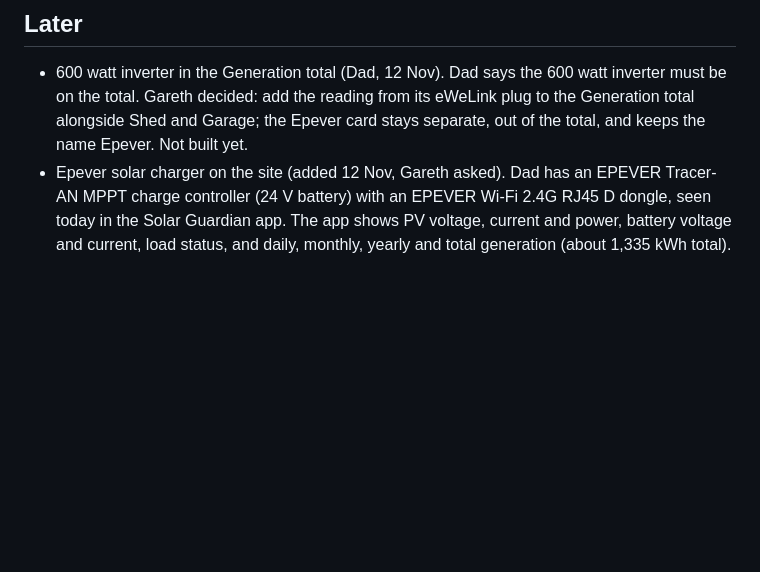
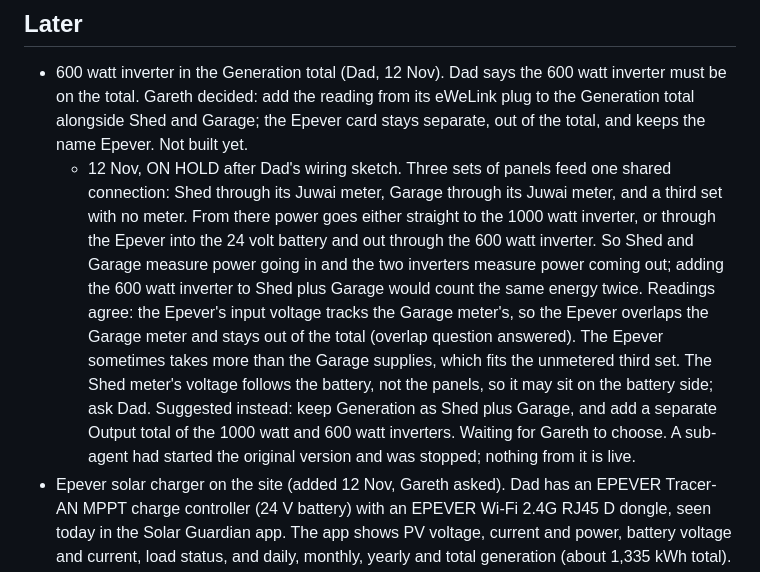
Before and after one commit to gaznet-droid/modbus-monitor, a Markdown page: ROADMAP.md, the part around the change. GitHub-like rendering; blank space fills up the shorter version.

Commit message:
Roadmap: 600 watt inverter total on hold after Dad's wiring sketch (docs only)
Co-Authored-By: Claude <noreply@anthropic.com>

```diff
--- a/ROADMAP.md
+++ b/ROADMAP.md
@@ -42,6 +42,7 @@ UI tweaks and new integrations while the Pi keeps running at Gareth's. Prefer pa
 
 ## Later
 - 600 watt inverter in the Generation total (Dad, 12 Nov). Dad says the 600 watt inverter must be on the total. Gareth decided: add the reading from its eWeLink plug to the Generation total alongside Shed and Garage; the Epever card stays separate, out of the total, and keeps the name Epever. Not built yet.
+  - 12 Nov, ON HOLD after Dad's wiring sketch. Three sets of panels feed one shared connection: Shed through its Juwai meter, Garage through its Juwai meter, and a third set with no meter. From there power goes either straight to the 1000 watt inverter, or through the Epever into the 24 volt battery and out through the 600 watt inverter. So Shed and Garage measure power going in and the two inverters measure power coming out; adding the 600 watt inverter to Shed plus Garage would count the same energy twice. Readings agree: the Epever's input voltage tracks the Garage meter's, so the Epever overlaps the Garage meter and stays out of the total (overlap question answered). The Epever sometimes takes more than the Garage supplies, which fits the unmetered third set. The Shed meter's voltage follows the battery, not the panels, so it may sit on the battery side; ask Dad. Suggested instead: keep Generation as Shed plus Garage, and add a separate Output total of the 1000 watt and 600 watt inverters. Waiting for Gareth to choose. A sub-agent had started the original version and was stopped; nothing from it is live.
 - Epever solar charger on the site (added 12 Nov, Gareth asked). Dad has an EPEVER Tracer-AN MPPT charge controller (24 V battery) with an EPEVER Wi-Fi 2.4G RJ45 D dongle, seen today in the Solar Guardian app. The app shows PV voltage, current and power, battery voltage and current, load status, and daily, monthly, yearly and total generation (about 1,335 kWh total). Goal: read it on the Pi and show it on the site, ideally a Solar card or tab in the existing style with a history graph. Read-only: the app has load ON/OFF buttons, and the site won't copy them. Routes to test, in this order:
   - Local through the dongle. It runs its own Wi-Fi hotspot (HN_EP… name). Its local interface is unknown: the 'netp' status page (9600 8N1) Gareth shared turned out to be the Elfin's, showing the meter (Dad confirmed 12 Nov). First job: Dad joins the HN_EP hotspot and tries 10.10.100.254 in a browser (the usual address for this kind of module) to see if the dongle has a settings page. If it allows a local TCP or Modbus TCP port, try it from the Pi. The Solar Guardian cloud may hold the dongle's connection, so check that reading locally doesn't break the app.
   - 12 Nov findings from the dongle's settings page: it's a Hi-Flying HF-LPT270 (same family as the Elfin) on Dad's BT Hub at 100% signal, also keeping its own hotspot. Serial is 115200 8N1, right for the Tracer-AN. It runs one TCP-client connection to EPEVER's Solar Guardian server on port 15000; that feeds the app, so leave it alone. No local port is open yet. Options, best first: a second socket set as TCP-Server if Work Mode or Other Setting offers one (app keeps working; occasional clashed reads, retry); the Pi as a relay between the dongle and EPEVER's server, copying readings as they pass (no extra polling, but the app depends on the Pi); switching to TCP-Server outright breaks the app, so not that. Also give the dongle a fixed address on the BT Hub and change its admin login if it's still the default. Next: screenshots of Work Mode and Other Setting.
```
Also changed, not shown: PROGRESS.md (+1 -0 lines).
